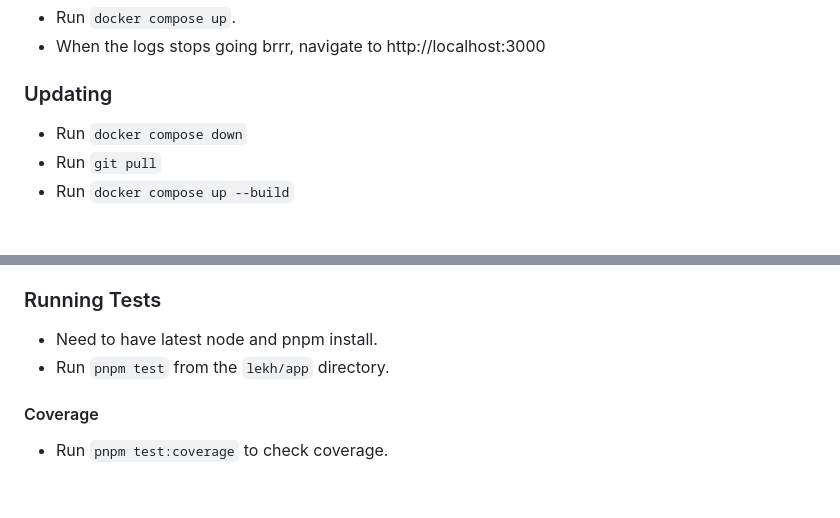
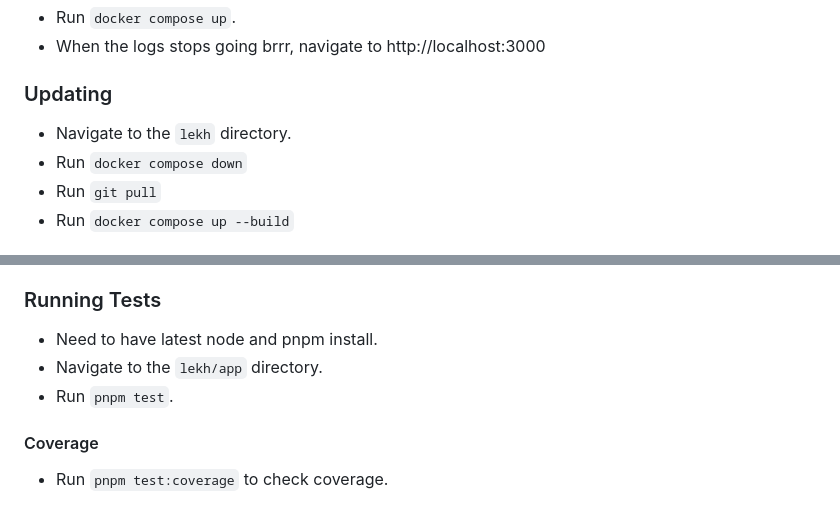
Before and after one commit to teddiewallie/pa1493, a Markdown page: README.md, 2 parts joined by grey strips. Drawn GitHub-style.

Commit message:
more readme

```diff
--- a/README.md
+++ b/README.md
@@ -167,6 +167,7 @@ If we want dummy data, then do this.
 
 ### Updating
 
+* Navigate to the `lekh` directory.
 * Run `docker compose down`
 * Run `git pull`
 * Run `docker compose up --build`
@@ -183,7 +184,8 @@ If we want dummy data, then do this.
 ### Running Tests
 
 * Need to have latest node and pnpm install.
-* Run `pnpm test` from the `lekh/app` directory.
+* Navigate to the `lekh/app` directory.
+* Run `pnpm test`.
 
 #### Coverage
 
```
